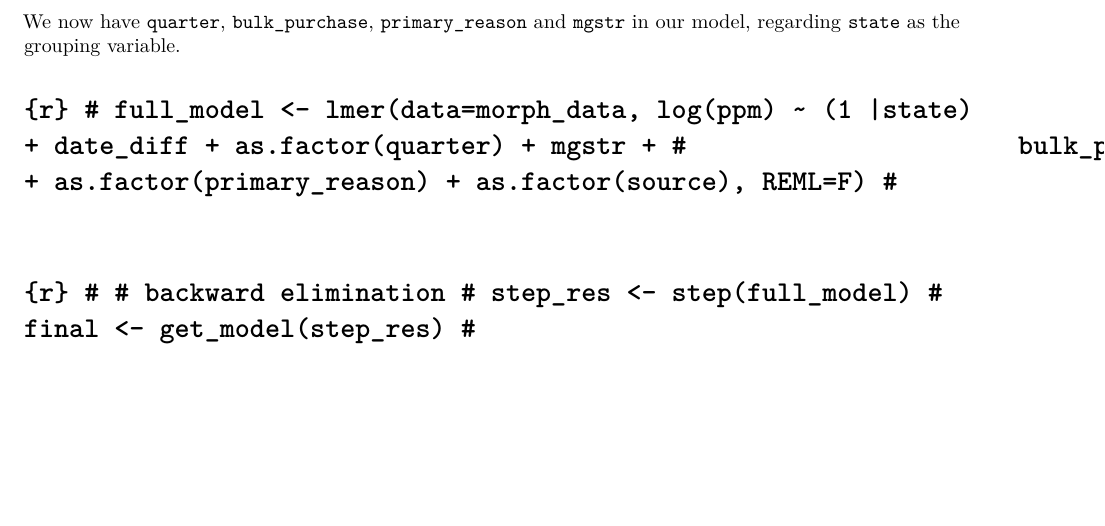
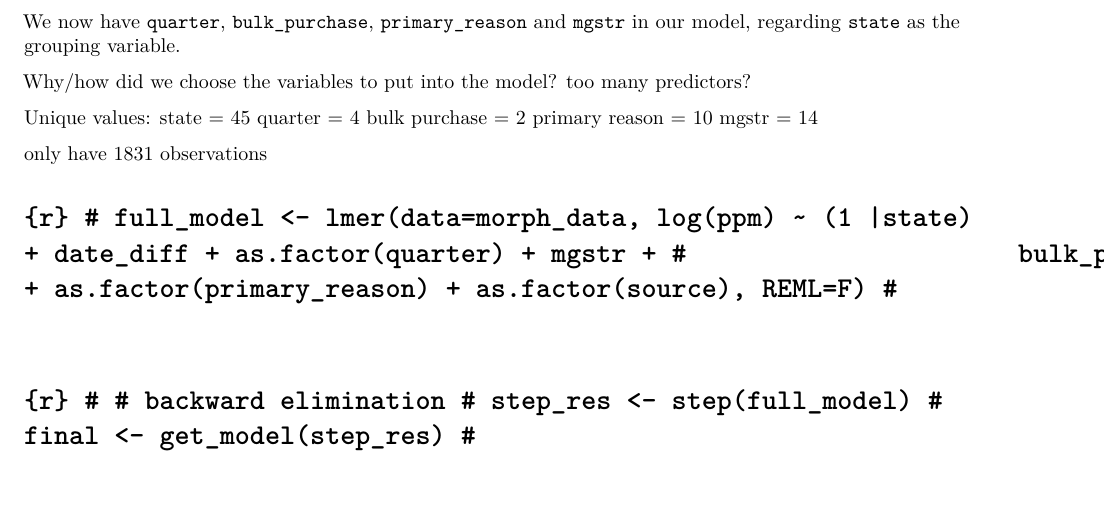
Before and after one commit to jwmccarthy11/STA610-CS1, an R Markdown document (cs1_1.Rmd): part of page 4 of 4 before the commit and part of page 4 of 5 after it, cut so that both start at the same text, the shorter picture padded with empty space. Rendered offline with R 4.5, knitr and Pandoc, then LaTeX, with nearby package versions; some code elsewhere in the file could not run offline; column names are cleaned by a stand-in for the janitor package.

Commit message:
Added some notes

````diff
--- a/cs1_1.Rmd
+++ b/cs1_1.Rmd
@@ -397,6 +397,16 @@ anova(mod_1,mod_drop_source)$`Pr(>Chisq)`[2]
 
 We now have `quarter`, `bulk_purchase`, `primary_reason` and `mgstr` in our model, regarding `state` as the grouping variable.
 
+Why/how did we choose the variables to put into the model? too many predictors?
+
+Unique values:
+state = 45
+quarter = 4
+bulk purchase = 2
+primary reason = 10
+mgstr = 14
+
+only have 1831 observations
 
 # ```{r}
 # full_model <- lmer(data=morph_data, log(ppm) ~ (1 |state) + date_diff + as.factor(quarter) + mgstr +
````
Also changed, not shown: cs1_1.Rmd (2 more changed lines).
